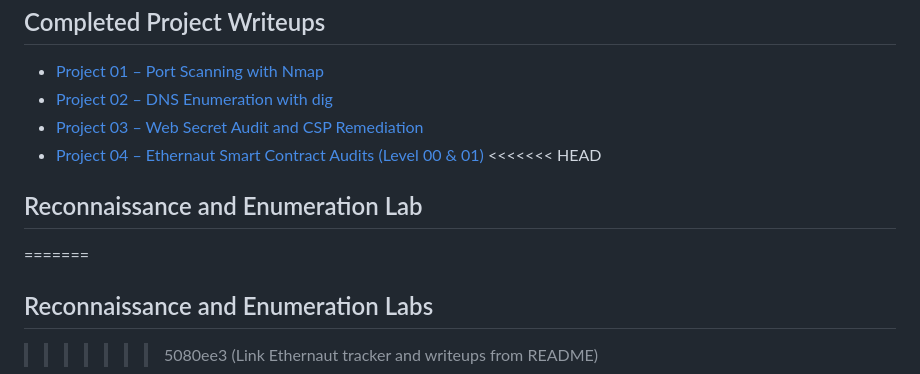
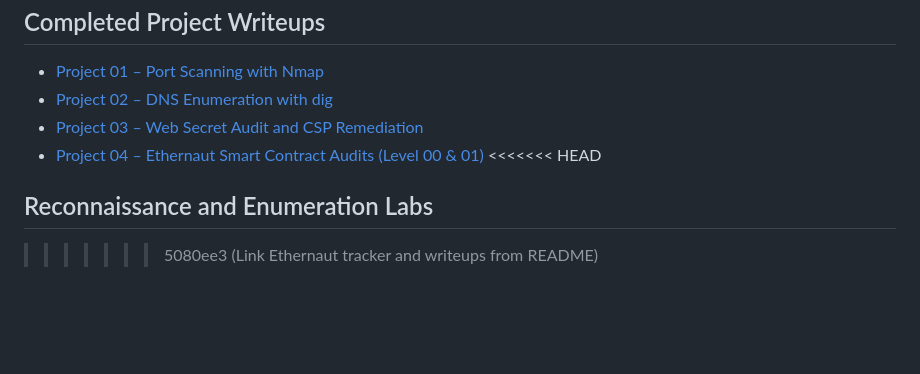
Before and after one commit to gideon930-linux/summer-hacking-projects, a Markdown page: README.md, the part around the change. Rendered like a GitHub page; blank space fills up the shorter version.

```diff
--- a/README.md
+++ b/README.md
@@ -78,9 +78,6 @@ For each project I complete, I plan to add:
 - [Project 04 – Ethernaut Smart Contract Audits (Level 00 & 01)](documentation/ethernaut-web3-audits.md)
 <<<<<<< HEAD
 
-## Reconnaissance and Enumeration Lab
-=======
-
 ## Reconnaissance and Enumeration Labs
 >>>>>>> 5080ee3 (Link Ethernaut tracker and writeups from README)
 
```
